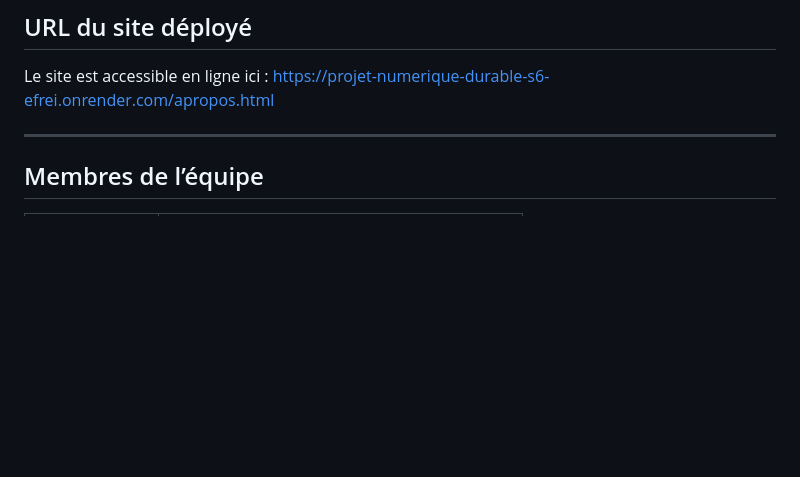
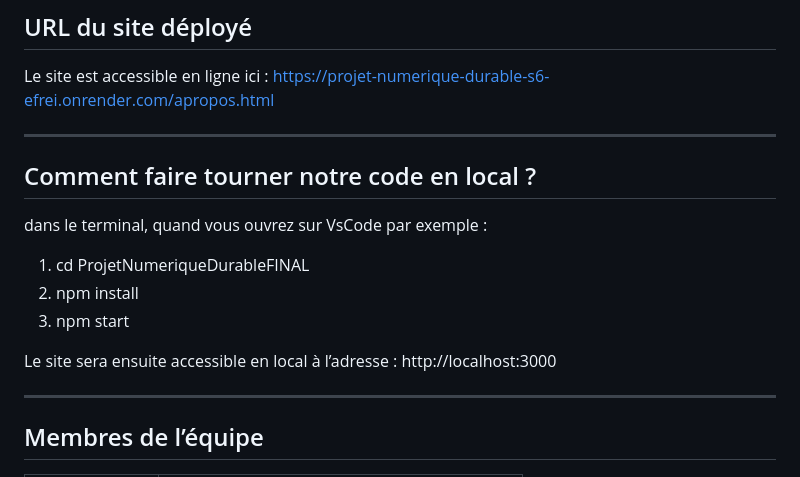
Before and after one commit to chhloehu/ProjetNumeriqueDurableFINAL, a Markdown page: README.md, the part around the change. GitHub-like rendering; blank space fills up the shorter version.

```diff
--- a/README.md
+++ b/README.md
@@ -20,6 +20,16 @@ Le site permet notamment :
 ## URL du site déployé
 
 Le site est accessible en ligne ici : https://projet-numerique-durable-s6-efrei.onrender.com/apropos.html
+
+---
+
+## Comment faire tourner notre code en local ?
+dans le terminal, quand vous ouvrez sur VsCode par exemple :
+1. cd ProjetNumeriqueDurableFINAL
+2. npm install
+3. npm start
+
+Le site sera ensuite accessible en local à l’adresse : http://localhost:3000
 
 ---
 
```
